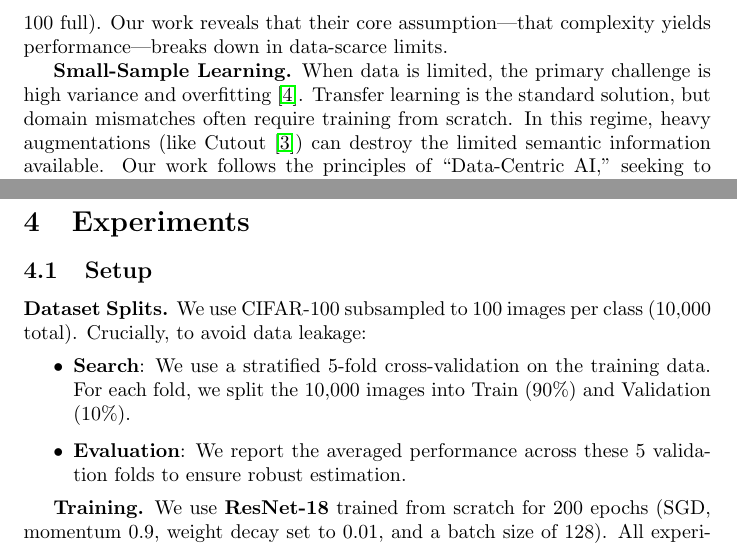
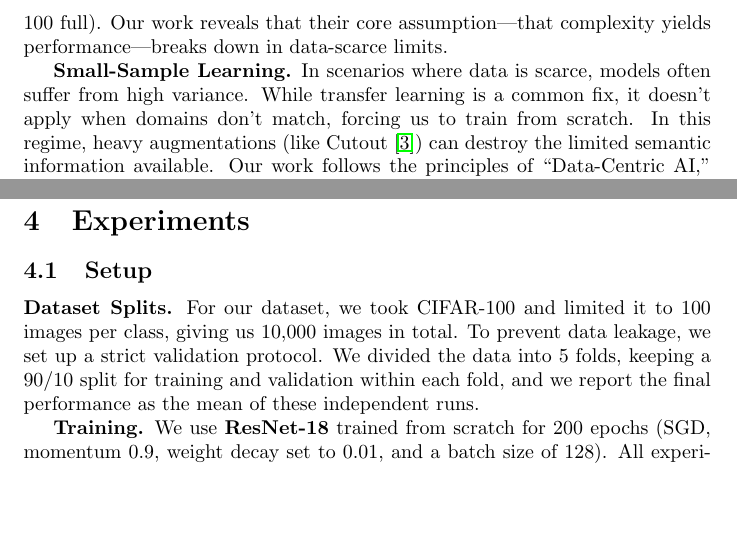
Before and after one commit to imnotnoahhh/prior-guided-aug, a LaTeX paper (docs/paper_draft.tex): two parts of pages 5 and 8 of 17, joined at a grey line, cut so that both start at the same text, the shorter picture padded with empty space. Compiled offline with pdfLaTeX.

```diff
--- a/docs/paper_draft.tex
+++ b/docs/paper_draft.tex
@@ -56,7 +56,7 @@
 
 \textbf{Automated Data Augmentation.} Pioneer works like AutoAugment \cite{cubuk2019autoaugment} formulated augmentation design as a discrete search problem using Reinforcement Learning. While effective, the computational cost was prohibitive. Subsequent methods like RandAugment \cite{cubuk2020randaugment} simplified this by reducing the search space to two parameters ($N, M$) and performing a grid search. However, these methods are implicitly designed for and tuned on large-scale datasets (ImageNet, CIFAR-100 full). Our work reveals that their core assumption---that complexity yields performance---breaks down in data-scarce limits.
 
-\textbf{Small-Sample Learning.} When data is limited, the primary challenge is high variance and overfitting \cite{he2016deep}. Transfer learning is the standard solution, but domain mismatches often require training from scratch. In this regime, heavy augmentations (like Cutout \cite{devries2017improved}) can destroy the limited semantic information available. Our work follows the principles of ``Data-Centric AI,'' seeking to adjust the data distribution to better match model capacity. Our work also relates to recent discussions on simplicity and negative results in model design.
+\textbf{Small-Sample Learning.} In scenarios where data is scarce, models often suffer from high variance. While transfer learning is a common fix, it doesn't apply when domains don't match, forcing us to train from scratch. In this regime, heavy augmentations (like Cutout \cite{devries2017improved}) can destroy the limited semantic information available. Our work follows the principles of ``Data-Centric AI,'' seeking to adjust the data distribution to better match model capacity. Our work also relates to recent discussions on simplicity and negative results in model design.
 
 \section{Augmentation Search Protocol}
 
@@ -117,11 +117,7 @@
 \section{Experiments}
 
 \subsection{Setup}
-\textbf{Dataset Splits.} We use CIFAR-100 subsampled to 100 images per class (10,000 total). Crucially, to avoid data leakage:
-\begin{itemize}
-    \item \textbf{Search}: We use a stratified 5-fold cross-validation on the training data. For each fold, we split the 10,000 images into Train (90\%) and Validation (10\%).
-    \item \textbf{Evaluation}: We report the averaged performance across these 5 validation folds to ensure robust estimation.
-\end{itemize}
+\textbf{Dataset Splits.} For our dataset, we took CIFAR-100 and limited it to 100 images per class, giving us 10,000 images in total. To prevent data leakage, we set up a strict validation protocol. We divided the data into 5 folds, keeping a 90/10 split for training and validation within each fold, and we report the final performance as the mean of these independent runs.
 
 \textbf{Training.} We use \textbf{ResNet-18} trained from scratch for 200 epochs (SGD, momentum 0.9, weight decay set to $0.01$, and a batch size of 128). All experiments were performed on a single \textbf{NVIDIA A10 GPU}.
 
```
Also changed, not shown: docs/paper_draft.tex (12 more changed lines).
